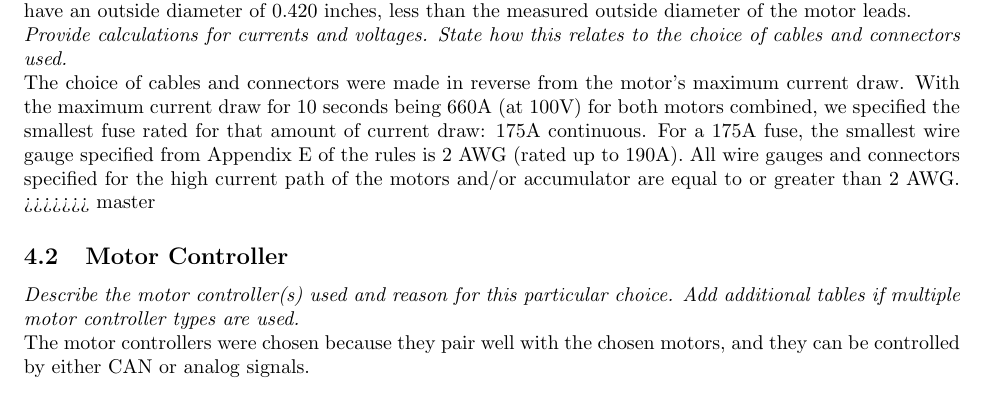
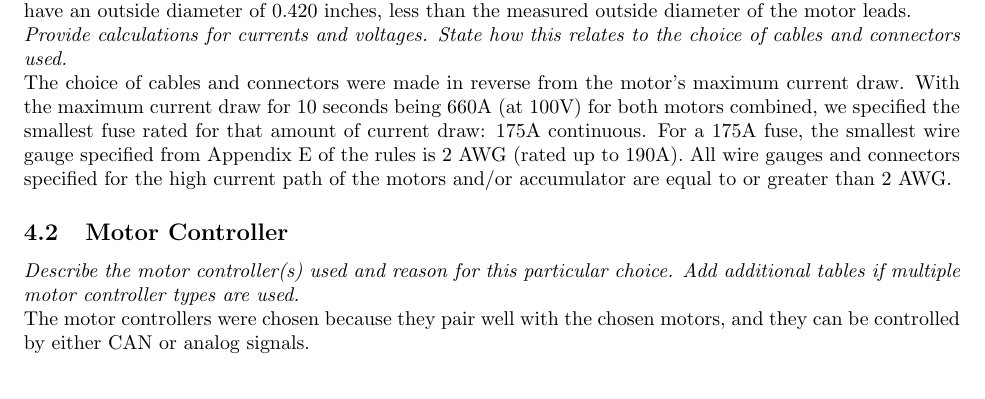
Before and after one commit to OlinREVO/ESF2_FH, a LaTeX document (ESF2.tex): part of page 23 of 73, cut so that both start at the same text. Compiled offline with pdfLaTeX.

Commit message:
Fixing leftover merge conflic notifiers

```diff
--- a/ESF2.tex
+++ b/ESF2.tex
@@ -696,7 +695,6 @@ Person primarily responsible for this section:
     \textit{Provide calculations for currents and voltages. State how this relates to the choice of cables and connectors used.}
 
     The choice of cables and connectors were made in reverse from the motor's maximum current draw. With the maximum current draw for 10 seconds being 660A (at 100V) for both motors combined, we specified the smallest fuse rated for that amount of current draw: 175A continuous. For a 175A fuse, the smallest wire gauge specified from Appendix E of the rules is 2 AWG (rated up to 190A). All wire gauges and connectors specified for the high current path of the motors and/or accumulator are equal to or greater than 2 AWG.
->>>>>>> master
 
     \subsection{Motor Controller}
 
```
Also changed, not shown: ESF2.tex (1 more changed lines).
